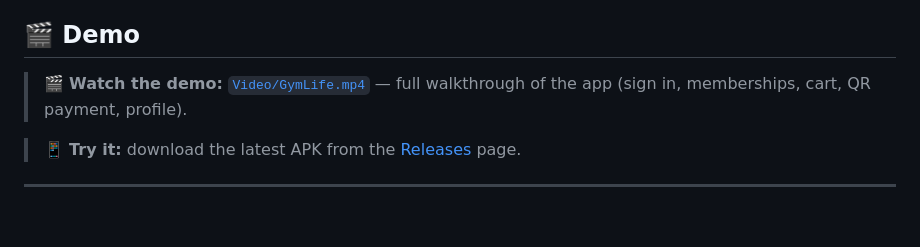
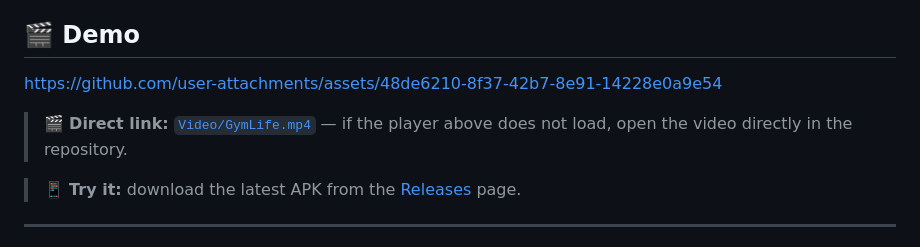
Before and after one commit to CodeMelvin/GymLife, a Markdown page: README.md, the part around the change. Rendered like a GitHub page; blank space fills up the shorter version.

Commit message:
docs: add inline video player (user-attachments embed)

```diff
--- a/README.md
+++ b/README.md
@@ -8,7 +8,9 @@ https://github.com/user-attachments/assets/48de6210-8f37-42b7-8e91-14228e0a9e54
 
 ## 🎬 Demo
 
-> 🎬 **Watch the demo:** [`Video/GymLife.mp4`](Video/GymLife.mp4) — full walkthrough of the app (sign in, memberships, cart, QR payment, profile).
+https://github.com/user-attachments/assets/48de6210-8f37-42b7-8e91-14228e0a9e54
+
+> 🎬 **Direct link:** [`Video/GymLife.mp4`](Video/GymLife.mp4) — if the player above does not load, open the video directly in the repository.
 
 > 📱 **Try it:** download the latest APK from the [Releases](https://github.com/CodeMelvin/GymLife/releases) page.
 
```
